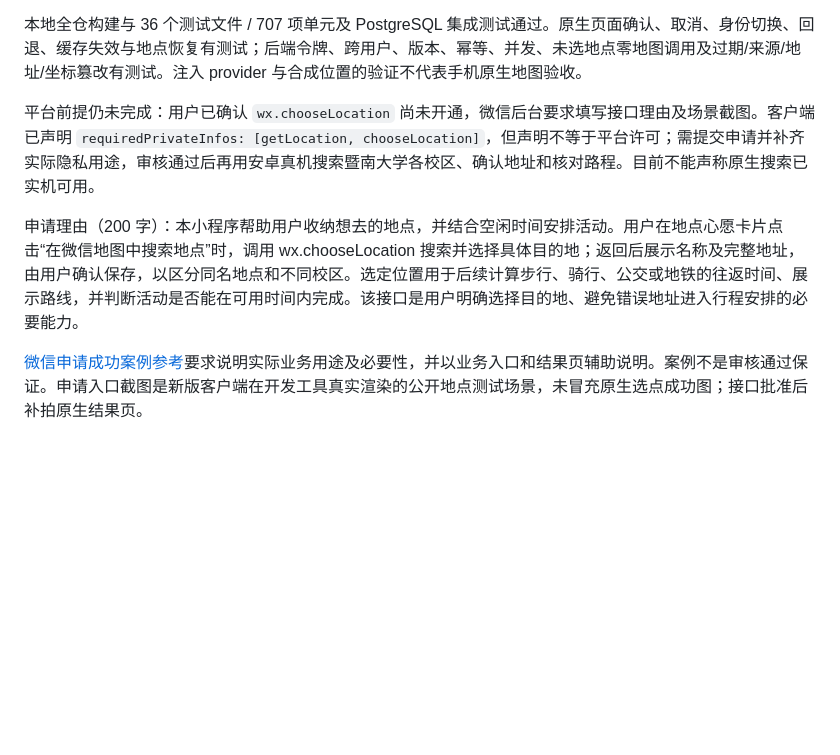
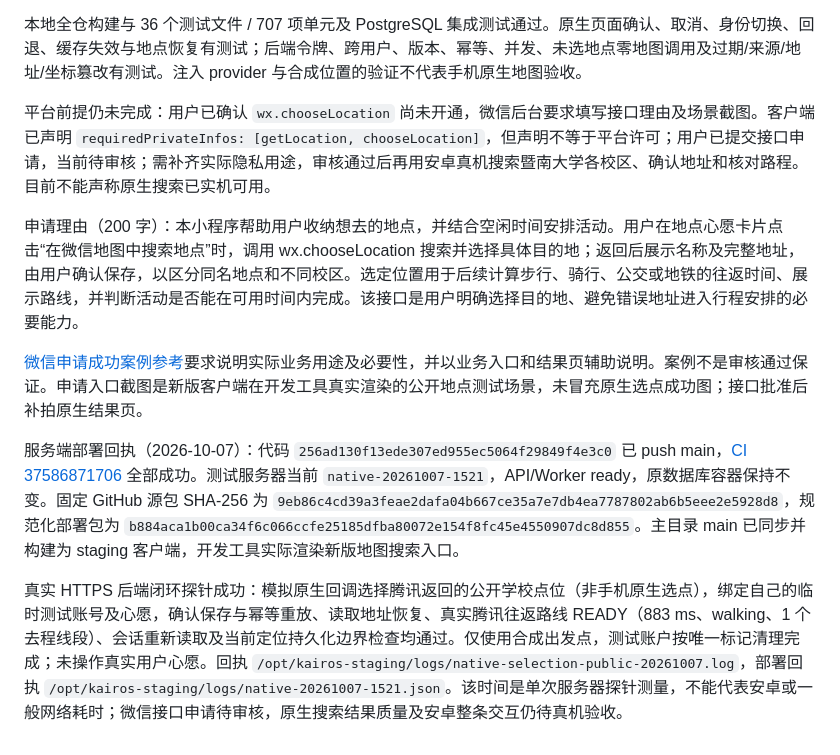
Before and after one commit to SolarAscent/kairos, a Markdown page: docs/wechat-integration-plan.md, the part around the change. Drawn GitHub-style; blank space fills up the shorter version.

Commit message:
docs: record native map approval and deployed route checks

```diff
--- a/docs/wechat-integration-plan.md
+++ b/docs/wechat-integration-plan.md
@@ -135,8 +135,12 @@ Now 不再直接使用旧 projection 坐标或 AI 坐标计算路线；外出目
 
 本地全仓构建与 36 个测试文件 / 707 项单元及 PostgreSQL 集成测试通过。原生页面确认、取消、身份切换、回退、缓存失效与地点恢复有测试；后端令牌、跨用户、版本、幂等、并发、未选地点零地图调用及过期/来源/地址/坐标篡改有测试。注入 provider 与合成位置的验证不代表手机原生地图验收。
 
-平台前提仍未完成：用户已确认 `wx.chooseLocation` 尚未开通，微信后台要求填写接口理由及场景截图。客户端已声明 `requiredPrivateInfos: [getLocation, chooseLocation]`，但声明不等于平台许可；需提交申请并补齐实际隐私用途，审核通过后再用安卓真机搜索暨南大学各校区、确认地址和核对路程。目前不能声称原生搜索已实机可用。
+平台前提仍未完成：用户已确认 `wx.chooseLocation` 尚未开通，微信后台要求填写接口理由及场景截图。客户端已声明 `requiredPrivateInfos: [getLocation, chooseLocation]`，但声明不等于平台许可；用户已提交接口申请，当前待审核；需补齐实际隐私用途，审核通过后再用安卓真机搜索暨南大学各校区、确认地址和核对路程。目前不能声称原生搜索已实机可用。
 
 申请理由（200 字）：本小程序帮助用户收纳想去的地点，并结合空闲时间安排活动。用户在地点心愿卡片点击“在微信地图中搜索地点”时，调用 wx.chooseLocation 搜索并选择具体目的地；返回后展示名称及完整地址，由用户确认保存，以区分同名地点和不同校区。选定位置用于后续计算步行、骑行、公交或地铁的往返时间、展示路线，并判断活动是否能在可用时间内完成。该接口是用户明确选择目的地、避免错误地址进入行程安排的必要能力。
 
 [微信申请成功案例参考](https://dldir1.qq.com/WechatWebDev/mp/product_assets/MP%E6%8E%A5%E5%8F%A3%E7%94%B3%E8%AF%B7-%E7%94%B3%E8%AF%B7%E6%88%90%E5%8A%9F%E6%A1%88%E4%BE%8B%E5%8F%82%E8%80%83.pdf)要求说明实际业务用途及必要性，并以业务入口和结果页辅助说明。案例不是审核通过保证。申请入口截图是新版客户端在开发工具真实渲染的公开地点测试场景，未冒充原生选点成功图；接口批准后补拍原生结果页。
+
+服务端部署回执（2026-10-07）：代码 `256ad130f13ede307ed955ec5064f29849f4e3c0` 已 push main，[CI 37586871706](https://github.com/SolarAscent/kairos/actions/runs/37586871706) 全部成功。测试服务器当前 `native-20261007-1521`，API/Worker ready，原数据库容器保持不变。固定 GitHub 源包 SHA-256 为 `9eb86c4cd39a3feae2dafa04b667ce35a7e7db4ea7787802ab6b5eee2e5928d8`，规范化部署包为 `b884aca1b00ca34f6c066ccfe25185dfba80072e154f8fc45e4550907dc8d855`。主目录 main 已同步并构建为 staging 客户端，开发工具实际渲染新版地图搜索入口。
+
+真实 HTTPS 后端闭环探针成功：模拟原生回调选择腾讯返回的公开学校点位（非手机原生选点），绑定自己的临时测试账号及心愿，确认保存与幂等重放、读取地址恢复、真实腾讯往返路线 READY（883 ms、walking、1 个去程线段）、会话重新读取及当前定位持久化边界检查均通过。仅使用合成出发点，测试账户按唯一标记清理完成；未操作真实用户心愿。回执 `/opt/kairos-staging/logs/native-selection-public-20261007.log`，部署回执 `/opt/kairos-staging/logs/native-20261007-1521.json`。该时间是单次服务器探针测量，不能代表安卓或一般网络耗时；微信接口申请待审核，原生搜索结果质量及安卓整条交互仍待真机验收。
```
